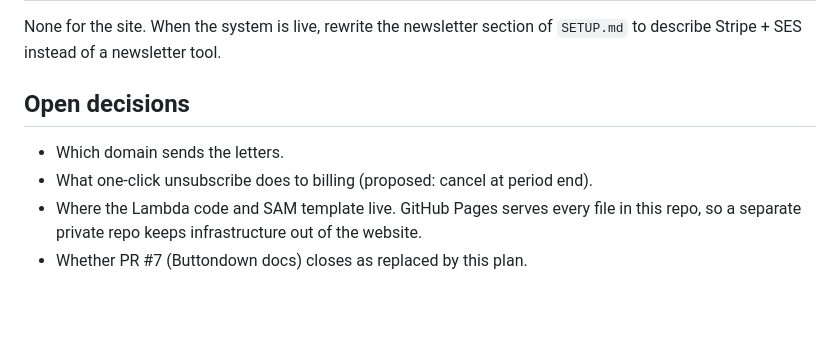
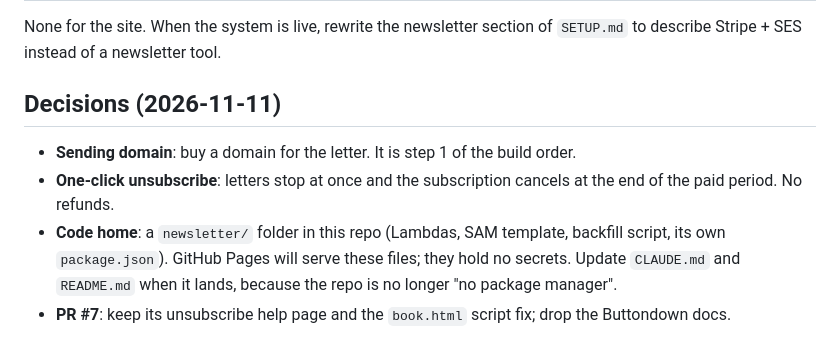
Before and after one commit to kitagrawal/kitagrawal.github.io, a Markdown page: docs/newsletter-ses/PLAN.md, the part around the change. GitHub-like rendering; blank space fills up the shorter version.

Commit message:
Record the newsletter plan's decisions
Co-Authored-By: Claude <noreply@anthropic.com>

```diff
--- a/docs/newsletter-ses/PLAN.md
+++ b/docs/newsletter-ses/PLAN.md
@@ -107,9 +107,9 @@ Each step can ship on its own.
 
 None for the site. When the system is live, rewrite the newsletter section of `SETUP.md` to describe Stripe + SES instead of a newsletter tool.
 
-## Open decisions
+## Decisions (2026-11-11)
 
-- Which domain sends the letters.
-- What one-click unsubscribe does to billing (proposed: cancel at period end).
-- Where the Lambda code and SAM template live. GitHub Pages serves every file in this repo, so a separate private repo keeps infrastructure out of the website.
-- Whether PR #7 (Buttondown docs) closes as replaced by this plan.
+- **Sending domain**: buy a domain for the letter. It is step 1 of the build order.
+- **One-click unsubscribe**: letters stop at once and the subscription cancels at the end of the paid period. No refunds.
+- **Code home**: a `newsletter/` folder in this repo (Lambdas, SAM template, backfill script, its own `package.json`). GitHub Pages will serve these files; they hold no secrets. Update `CLAUDE.md` and `README.md` when it lands, because the repo is no longer "no package manager".
+- **PR #7**: keep its unsubscribe help page and the `book.html` script fix; drop the Buttondown docs.
```
